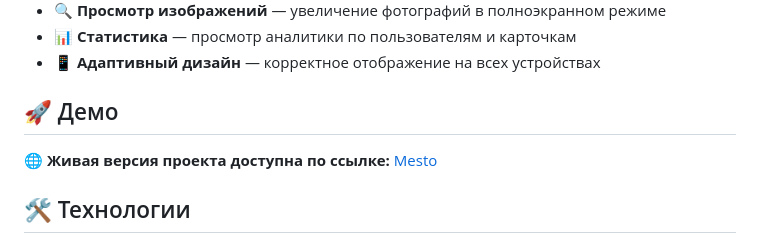
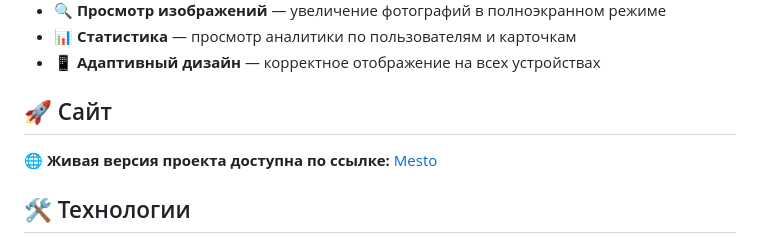
Before and after one commit to Bardvioel/mesto-production, a Markdown page: README.md, the part around the change. GitHub-like rendering.

```diff
--- a/README.md
+++ b/README.md
@@ -14,7 +14,7 @@
 - 📊 **Статистика** — просмотр аналитики по пользователям и карточкам
 - 📱 **Адаптивный дизайн** — корректное отображение на всех устройствах
 
-## 🚀 Демо
+## 🚀 Сайт
 
 🌐 **Живая версия проекта доступна по ссылке:** [Mesto](https://bardvioel.github.io/mesto-production/)
 
```
